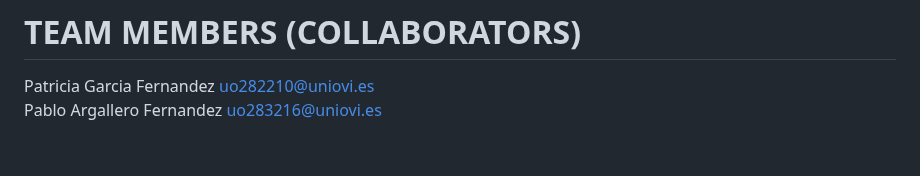
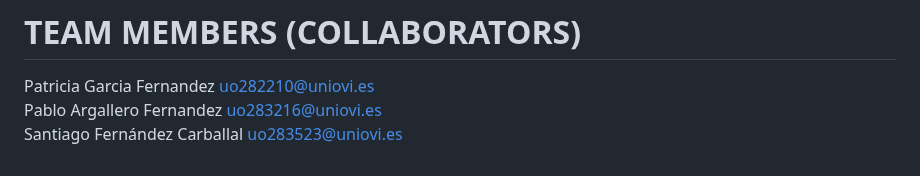
Before and after one commit to Arquisoft/lomap_en2a, a Markdown page: README.md, the part around the change. Drawn GitHub-style.

Commit message:
I added my name and email (Santi)

```diff
--- a/README.md
+++ b/README.md
@@ -258,4 +258,5 @@ After the actions process is finished, we can access the application using the I
 
 # TEAM MEMBERS (COLLABORATORS)
 Patricia Garcia Fernandez uo282210@uniovi.es <br>
-Pablo Argallero Fernandez uo283216@uniovi.es
+Pablo Argallero Fernandez uo283216@uniovi.es <br>
+Santiago Fernández Carballal uo283523@uniovi.es <br>
```
